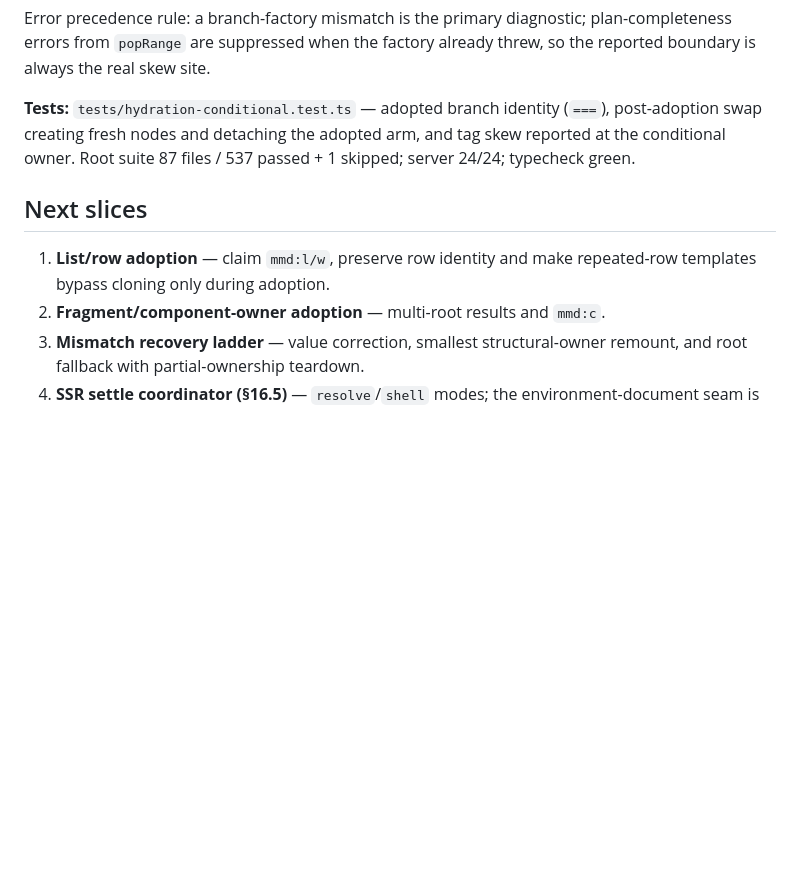
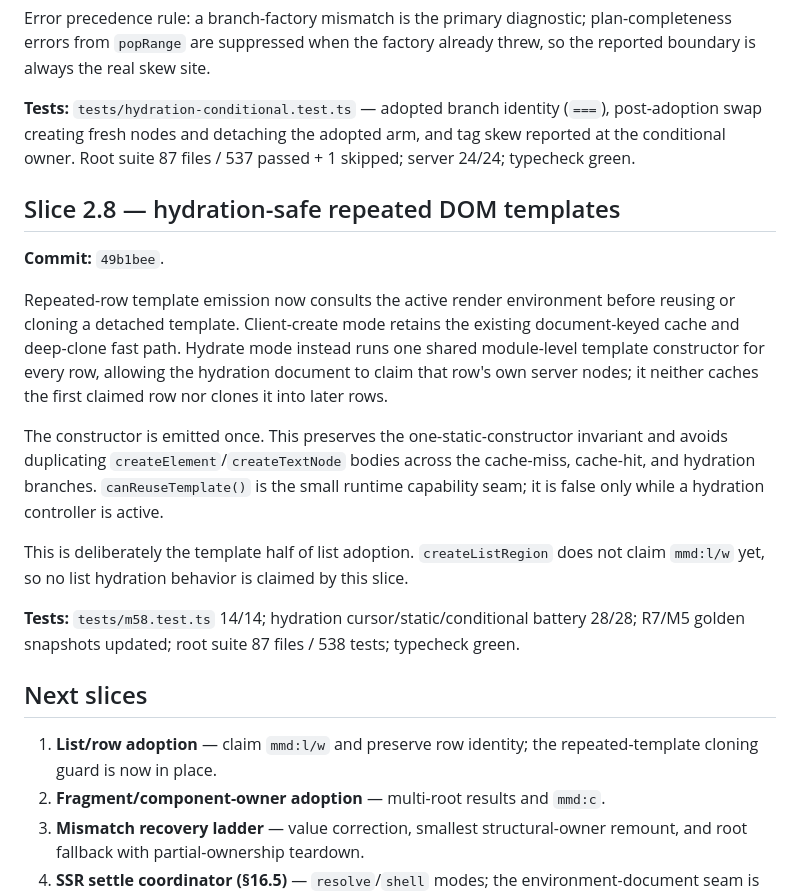
Before and after one commit to snrraptopack/memo-exp, a Markdown page: ssr.md, the part around the change. Rendered like a GitHub page; blank space fills up the shorter version.

Commit message:
docs(ssr): log hydration-safe template slice

```diff
--- a/ssr.md
+++ b/ssr.md
@@ -700,10 +700,35 @@ already threw, so the reported boundary is always the real skew site.
 arm, and tag skew reported at the conditional owner. Root suite 87 files /
 537 passed + 1 skipped; server 24/24; typecheck green.
 
+## Slice 2.8 — hydration-safe repeated DOM templates
+
+**Commit:** `49b1bee`.
+
+Repeated-row template emission now consults the active render environment
+before reusing or cloning a detached template. Client-create mode retains the
+existing document-keyed cache and deep-clone fast path. Hydrate mode instead
+runs one shared module-level template constructor for every row, allowing the
+hydration document to claim that row's own server nodes; it neither caches the
+first claimed row nor clones it into later rows.
+
+The constructor is emitted once. This preserves the one-static-constructor
+invariant and avoids duplicating `createElement`/`createTextNode` bodies across
+the cache-miss, cache-hit, and hydration branches. `canReuseTemplate()` is the
+small runtime capability seam; it is false only while a hydration controller
+is active.
+
+This is deliberately the template half of list adoption. `createListRegion`
+does not claim `mmd:l/w` yet, so no list hydration behavior is claimed by this
+slice.
+
+**Tests:** `tests/m58.test.ts` 14/14; hydration cursor/static/conditional
+battery 28/28; R7/M5 golden snapshots updated; root suite 87 files / 538
+tests; typecheck green.
+
 ## Next slices
 
-1. **List/row adoption** — claim `mmd:l/w`, preserve row identity and make
-   repeated-row templates bypass cloning only during adoption.
+1. **List/row adoption** — claim `mmd:l/w` and preserve row identity; the
+   repeated-template cloning guard is now in place.
 2. **Fragment/component-owner adoption** — multi-root results and `mmd:c`.
 3. **Mismatch recovery ladder** — value correction, smallest structural-owner
    remount, and root fallback with partial-ownership teardown.
```
